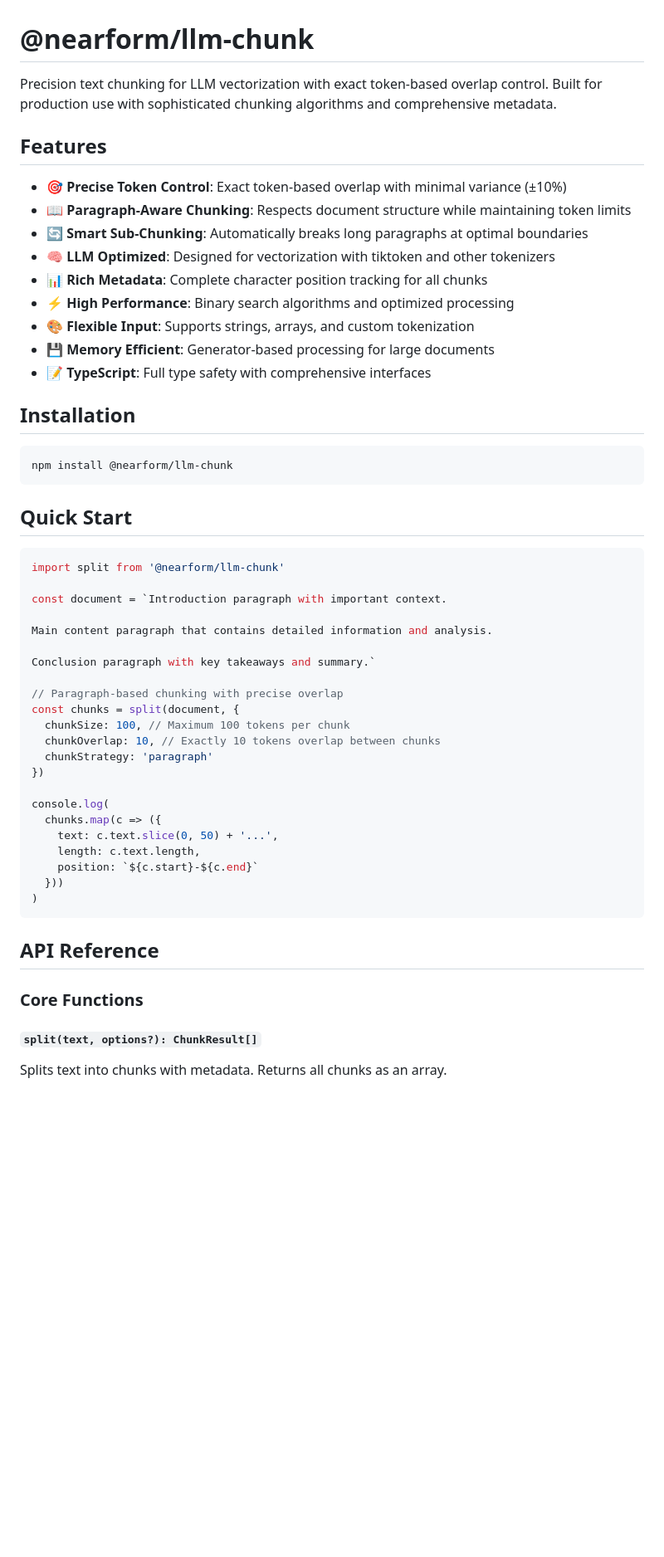
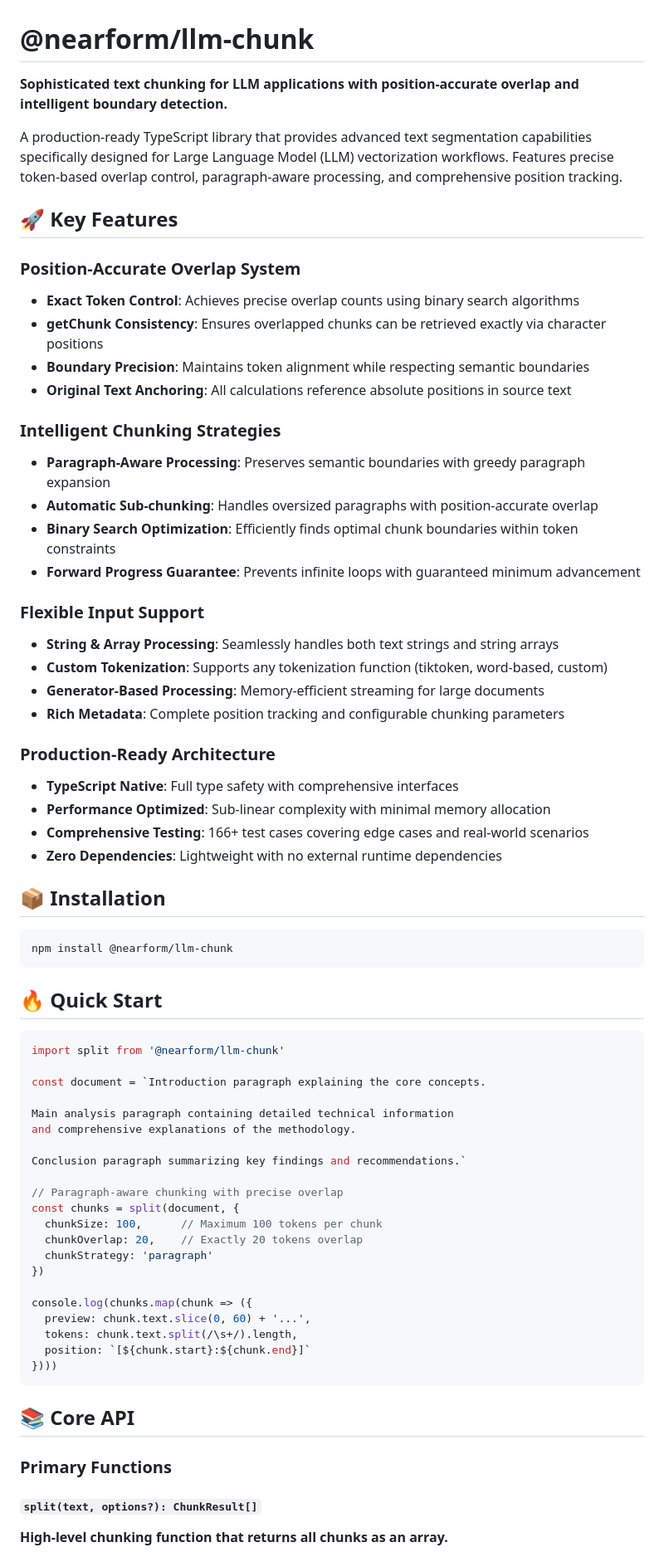
Before and after one commit to nearform/llm-splitter, a Markdown page: README.md, the part around the change printed below. Shown: that part at 83% size. Rendered like a GitHub page; blank space fills up the shorter version.

````diff
--- a/README.md
+++ b/README.md
@@ -1,57 +1,72 @@
 # @nearform/llm-chunk
 
-Precision text chunking for LLM vectorization with exact token-based overlap control. Built for production use with sophisticated chunking algorithms and comprehensive metadata.
+**Sophisticated text chunking for LLM applications with position-accurate overlap and intelligent boundary detection.**
 
-## Features
+A production-ready TypeScript library that provides advanced text segmentation capabilities specifically designed for Large Language Model (LLM) vectorization workflows. Features precise token-based overlap control, paragraph-aware processing, and comprehensive position tracking.
 
-- 🎯 **Precise Token Control**: Exact token-based overlap with minimal variance (±10%)
-- 📖 **Paragraph-Aware Chunking**: Respects document structure while maintaining token limits
-- 🔄 **Smart Sub-Chunking**: Automatically breaks long paragraphs at optimal boundaries
-- 🧠 **LLM Optimized**: Designed for vectorization with tiktoken and other tokenizers
-- 📊 **Rich Metadata**: Complete character position tracking for all chunks
-- ⚡ **High Performance**: Binary search algorithms and optimized processing
-- 🎨 **Flexible Input**: Supports strings, arrays, and custom tokenization
-- 💾 **Memory Efficient**: Generator-based processing for large documents
-- 📝 **TypeScript**: Full type safety with comprehensive interfaces
+## 🚀 Key Features
 
-## Installation
+### **Position-Accurate Overlap System**
+- **Exact Token Control**: Achieves precise overlap counts using binary search algorithms
+- **getChunk Consistency**: Ensures overlapped chunks can be retrieved exactly via character positions
+- **Boundary Precision**: Maintains token alignment while respecting semantic boundaries
+- **Original Text Anchoring**: All calculations reference absolute positions in source text
+
+### **Intelligent Chunking Strategies**
+- **Paragraph-Aware Processing**: Preserves semantic boundaries with greedy paragraph expansion
+- **Automatic Sub-chunking**: Handles oversized paragraphs with position-accurate overlap
+- **Binary Search Optimization**: Efficiently finds optimal chunk boundaries within token constraints
+- **Forward Progress Guarantee**: Prevents infinite loops with guaranteed minimum advancement
+
+### **Flexible Input Support**
+- **String & Array Processing**: Seamlessly handles both text strings and string arrays
+- **Custom Tokenization**: Supports any tokenization function (tiktoken, word-based, custom)
+- **Generator-Based Processing**: Memory-efficient streaming for large documents
+- **Rich Metadata**: Complete position tracking and configurable chunking parameters
+
+### **Production-Ready Architecture**
+- **TypeScript Native**: Full type safety with comprehensive interfaces
+- **Performance Optimized**: Sub-linear complexity with minimal memory allocation
+- **Comprehensive Testing**: 166+ test cases covering edge cases and real-world scenarios
+- **Zero Dependencies**: Lightweight with no external runtime dependencies
+
+## 📦 Installation
 
 ```bash
 npm install @nearform/llm-chunk
 ```
 
-## Quick Start
+## 🔥 Quick Start
 
 ```typescript
 import split from '@nearform/llm-chunk'
 
-const document = `Introduction paragraph with important context.
+const document = `Introduction paragraph explaining the core concepts.
 
-Main content paragraph that contains detailed information and analysis.
+Main analysis paragraph containing detailed technical information
+and comprehensive explanations of the methodology.
 
-Conclusion paragraph with key takeaways and summary.`
+Conclusion paragraph summarizing key findings and recommendations.`
 
-// Paragraph-based chunking with precise overlap
+// Paragraph-aware chunking with precise overlap
 const chunks = split(document, {
-  chunkSize: 100, // Maximum 100 tokens per chunk
-  chunkOverlap: 10, // Exactly 10 tokens overlap between chunks
+  chunkSize: 100,      // Maximum 100 tokens per chunk
+  chunkOverlap: 20,    // Exactly 20 tokens overlap
   chunkStrategy: 'paragraph'
 })
 
-console.log(
-  chunks.map(c => ({
-    text: c.text.slice(0, 50) + '...',
-    length: c.text.length,
-    position: `${c.start}-${c.end}`
-  }))
-)
+console.log(chunks.map(chunk => ({
+  preview: chunk.text.slice(0, 60) + '...',
+  tokens: chunk.text.split(/\s+/).length,
+  position: `[${chunk.start}:${chunk.end}]`
+})))
 ```
 
-## API Reference
+## 📚 Core API
 
-### Core Functions
+### Primary Functions
 
 #### `split(text, options?): ChunkResult[]`
 
-Splits text into chunks with metadata. Returns all chunks as an array.
+**High-level chunking function that returns all chunks as an array.**
 
````
Also changed, not shown: other parts of README.md (+219 -224 lines).
